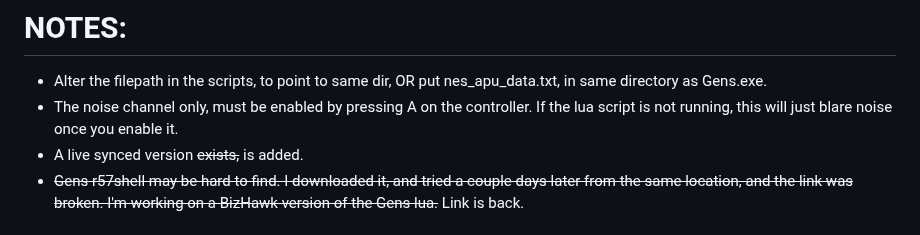
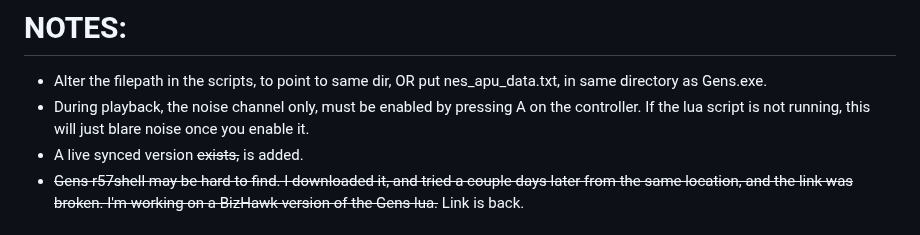
Before and after one commit to 1hedu/GeNESis-APU2PSG, a Markdown page: README.md, the part around the change. Drawn GitHub-style.

```diff
--- a/README.md
+++ b/README.md
@@ -31,7 +31,7 @@ Have to have both scripts running at the same time, in the same directory. Turn
 # NOTES:
 
 - Alter the filepath in the scripts, to point to same dir, OR put nes_apu_data.txt, in same directory as Gens.exe.
-- The noise channel only, must be enabled by pressing A on the controller. If the lua script is not running, this will just blare noise once you enable it.
+- During playback, the noise channel only, must be enabled by pressing A on the controller. If the lua script is not running, this will just blare noise once you enable it.
 - A live synced version <s>exists,</s> is added.
 - <s>Gens r57shell may be hard to find. I downloaded it, and tried a couple days later from the same location, and the link was broken.  I'm working on a BizHawk version of the Gens lua.</s> Link is back.
 
```
